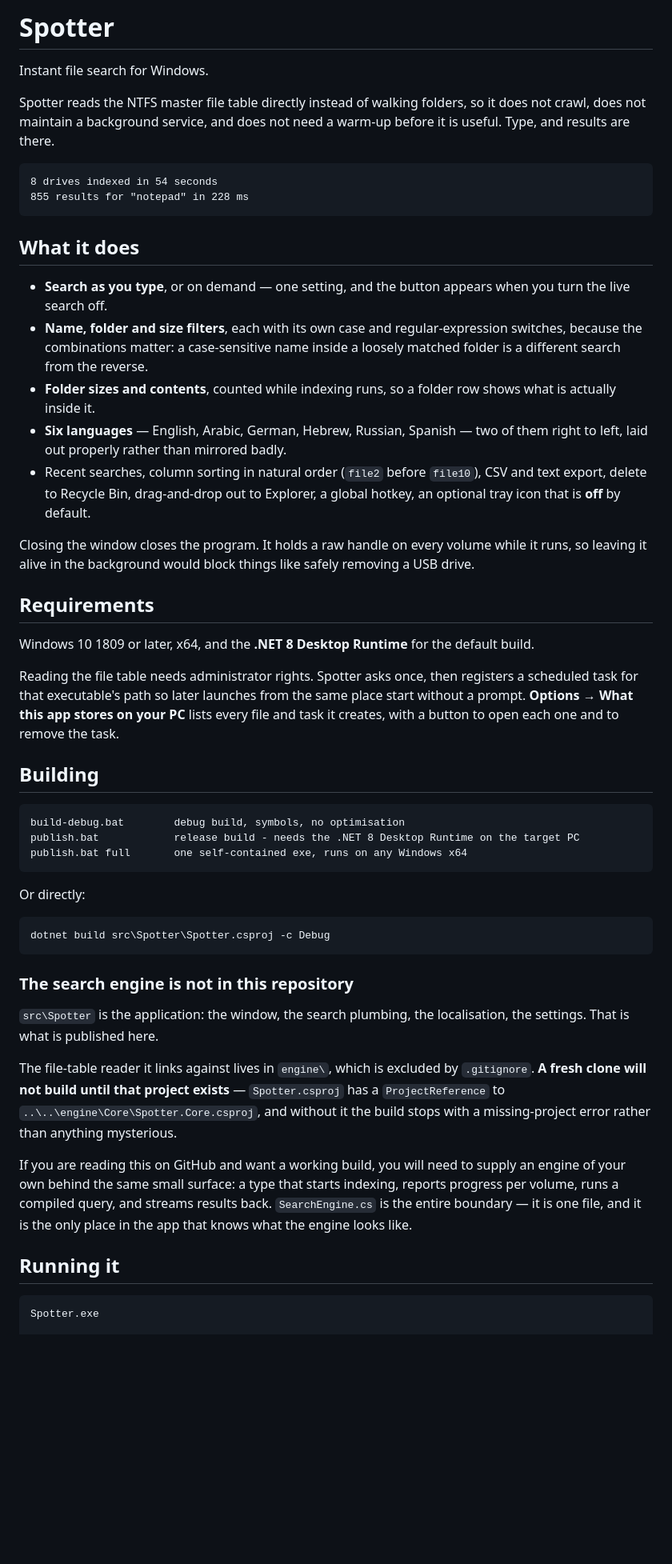
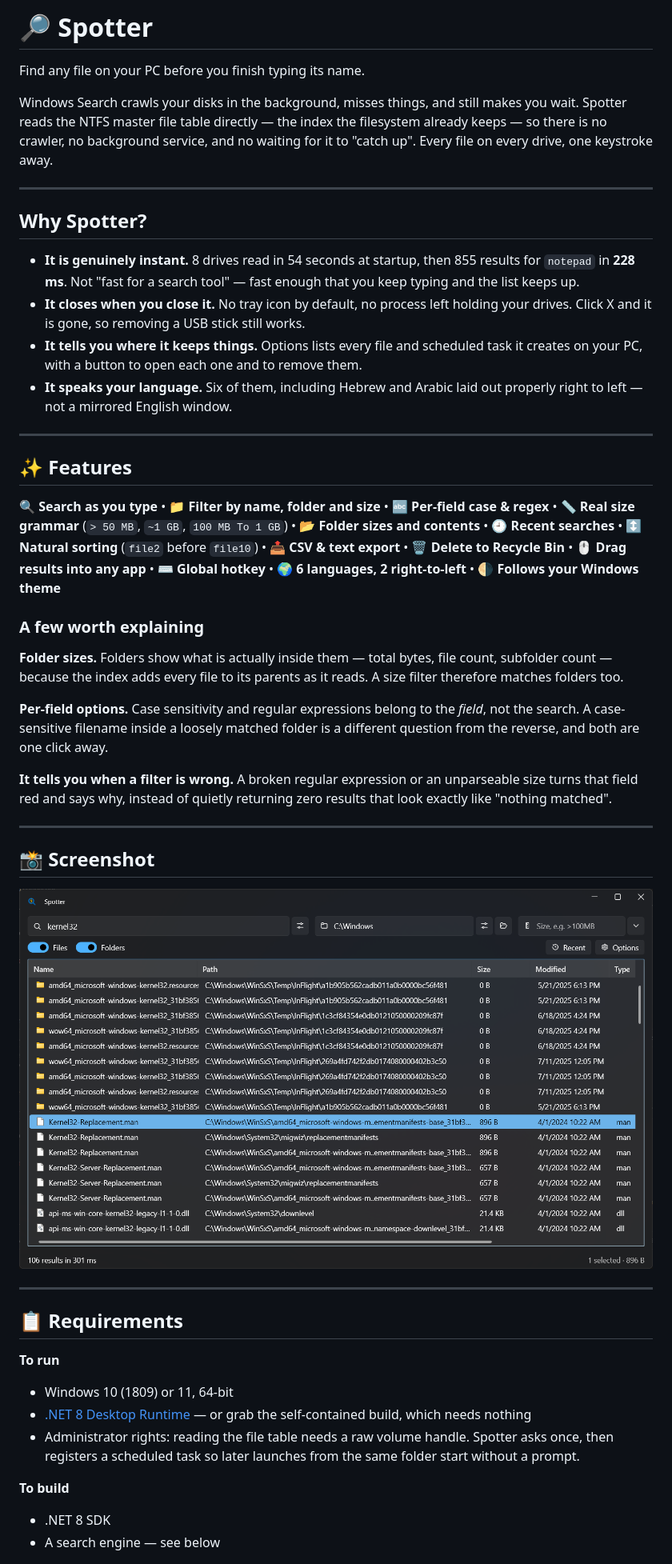
Before and after one commit to ori-halevi/Spotter, a Markdown page: README.md, the part around one of its changes. Shown at 80% size. Rendered like a GitHub page; pictures changed too: docs/screenshot.png (added); blank space fills up the shorter version.

```diff
--- a/README.md
+++ b/README.md
@@ -1,67 +1,68 @@
-# Spotter
+# 🔎 Spotter
 
-Instant file search for Windows.
+Find any file on your PC before you finish typing its name.
 
-Spotter reads the NTFS master file table directly instead of walking folders, so it does not
-crawl, does not maintain a background service, and does not need a warm-up before it is useful.
-Type, and results are there.
+Windows Search crawls your disks in the background, misses things, and still makes you wait.
+Spotter reads the NTFS master file table directly — the index the filesystem already keeps — so
+there is no crawler, no background service, and no waiting for it to "catch up". Every file on
+every drive, one keystroke away.
 
-    8 drives indexed in 54 seconds
-    855 results for "notepad" in 228 ms
+---
 
-## What it does
+## Why Spotter?
 
-- **Search as you type**, or on demand — one setting, and the button appears when you turn the
-  live search off.
-- **Name, folder and size filters**, each with its own case and regular-expression switches,
-  because the combinations matter: a case-sensitive name inside a loosely matched folder is a
-  different search from the reverse.
-- **Folder sizes and contents**, counted while indexing runs, so a folder row shows what is
-  actually inside it.
-- **Six languages** — English, Arabic, German, Hebrew, Russian, Spanish — two of them right to
-  left, laid out properly rather than mirrored badly.
-- Recent searches, column sorting in natural order (`file2` before `file10`), CSV and text
-  export, delete to Recycle Bin, drag-and-drop out to Explorer, a global hotkey, an optional
-  tray icon that is **off** by default.
+- **It is genuinely instant.** 8 drives read in 54 seconds at startup, then 855 results for
+  `notepad` in **228 ms**. Not "fast for a search tool" — fast enough that you keep typing and
+  the list keeps up.
+- **It closes when you close it.** No tray icon by default, no process left holding your drives.
+  Click X and it is gone, so removing a USB stick still works.
+- **It tells you where it keeps things.** Options lists every file and scheduled task it creates
+  on your PC, with a button to open each one and to remove them.
+- **It speaks your language.** Six of them, including Hebrew and Arabic laid out properly right
+  to left — not a mirrored English window.
 
-Closing the window closes the program. It holds a raw handle on every volume while it runs, so
-leaving it alive in the background would block things like safely removing a USB drive.
+---
 
-## Requirements
+## ✨ Features
 
-Windows 10 1809 or later, x64, and the **.NET 8 Desktop Runtime** for the default build.
+🔍 **Search as you type** • 📁 **Filter by name, folder and size** • 🔤 **Per-field case & regex**
+• 📏 **Real size grammar** (`> 50 MB`, `~1 GB`, `100 MB To 1 GB`) • 📂 **Folder sizes and contents**
+• 🕘 **Recent searches** • ↕️ **Natural sorting** (`file2` before `file10`) • 📤 **CSV & text export**
+• 🗑️ **Delete to Recycle Bin** • 🖱️ **Drag results into any app** • ⌨️ **Global hotkey**
+• 🌍 **6 languages, 2 right-to-left** • 🌗 **Follows your Windows theme**
 
-Reading the file table needs administrator rights. Spotter asks once, then registers a scheduled
-task for that executable's path so later launches from the same place start without a prompt.
-**Options → What this app stores on your PC** lists every file and task it creates, with a button
-to open each one and to remove the task.
+### A few worth explaining
 
-## Building
+**Folder sizes.** Folders show what is actually inside them — total bytes, file count, subfolder
+count — because the index adds every file to its parents as it reads. A size filter therefore
+matches folders too.
 
-    build-debug.bat        debug build, symbols, no optimisation
-    publish.bat            release build - needs the .NET 8 Desktop Runtime on the target PC
-    publish.bat full       one self-contained exe, runs on any Windows x64
+**Per-field options.** Case sensitivity and regular expressions belong to the *field*, not the
+search. A case-sensitive filename inside a loosely matched folder is a different question from
+the reverse, and both are one click away.
 
-Or directly:
+**It tells you when a filter is wrong.** A broken regular expression or an unparseable size turns
+that field red and says why, instead of quietly returning zero results that look exactly like
+"nothing matched".
 
-    dotnet build src\Spotter\Spotter.csproj -c Debug
+---
 
-### The search engine is not in this repository
+## 📸 Screenshot
 
-`src\Spotter` is the application: the window, the search plumbing, the localisation, the
-settings. That is what is published here.
+![Spotter](docs/screenshot.png)
 
-The file-table reader it links against lives in `engine\`, which is excluded by `.gitignore`.
-**A fresh clone will not build until that project exists** — `Spotter.csproj` has a
-`ProjectReference` to `..\..\engine\Core\Spotter.Core.csproj`, and without it the build stops
-with a missing-project error rather than anything mysterious.
+---
 
-If you are reading this on GitHub and want a working build, you will need to supply an engine of
-your own behind the same small surface: a type that starts indexing, reports progress per volume,
-runs a compiled query, and streams results back. `SearchEngine.cs` is the entire boundary — it is
-one file, and it is the only place in the app that knows what the engine looks like.
+## 📋 Requirements
 
-## Running it
+**To run**
+- Windows 10 (1809) or 11, 64-bit
+- [.NET 8 Desktop Runtime](https://dotnet.microsoft.com/download/dotnet/8.0) — or grab the
+  self-contained build, which needs nothing
+- Administrator rights: reading the file table needs a raw volume handle. Spotter asks once, then
+  registers a scheduled task so later launches from the same folder start without a prompt.
 
-    Spotter.exe
+**To build**
+- .NET 8 SDK
+- A search engine — see below
 
```
Also changed, not shown: other parts of README.md (+78 -12 lines), src/Spotter/README.md (+25 -21 lines), 3 other files.
